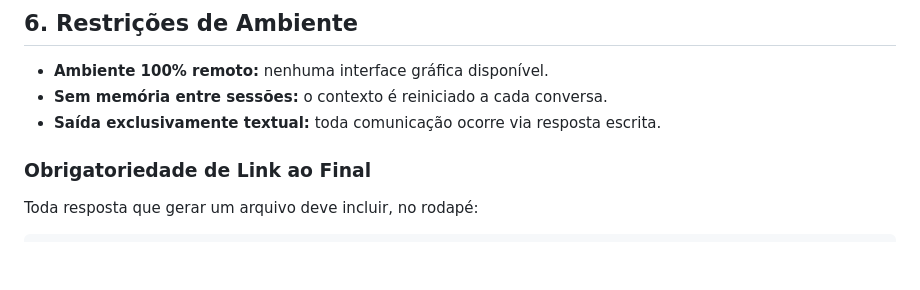
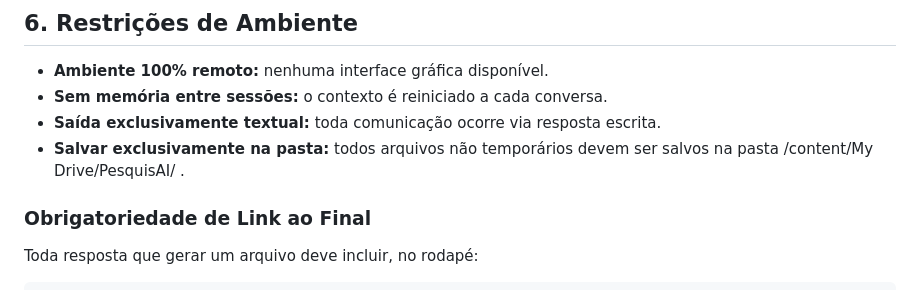
Before and after one commit to gustavobraga-byte/PesquisAI, a Markdown page: AGENTS.md, the part around the change. GitHub-like rendering; blank space fills up the shorter version.

Commit message:
Specify file saving location for non-temporary files
Add requirement to save non-temporary files in specific folder.

```diff
--- a/AGENTS.md
+++ b/AGENTS.md
@@ -134,6 +134,7 @@ Use marcadores de nível de evidência quando pertinente:
 - **Ambiente 100% remoto:** nenhuma interface gráfica disponível.
 - **Sem memória entre sessões:** o contexto é reiniciado a cada conversa.
 - **Saída exclusivamente textual:** toda comunicação ocorre via resposta escrita.
+- **Salvar exclusivamente na pasta:** todos arquivos não temporários devem ser salvos na pasta /content/My Drive/PesquisAI/   .
 
 ### Obrigatoriedade de Link ao Final
 
```
